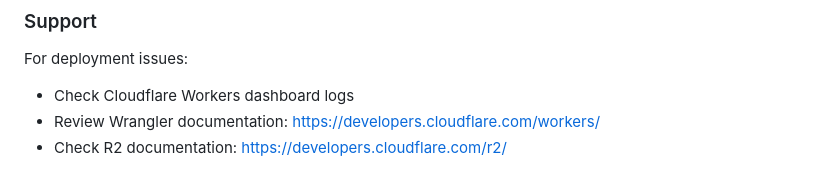
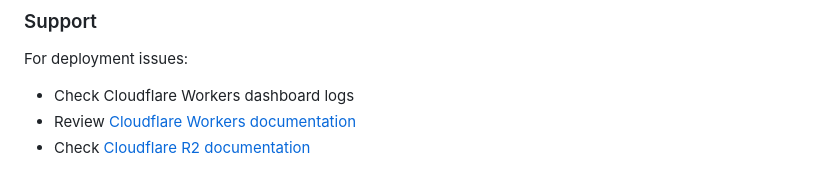
Before and after one commit to casualchic/cc3-storefront-vite-react, a Markdown page: DEPLOYMENT.md, the part around the change. Drawn GitHub-style.

Commit message:
Fix markdown linting: Convert bare URLs to links
Replace bare URLs with Markdown link syntax to satisfy MD034:
- Review Wrangler documentation → [Cloudflare Workers documentation]
- Check R2 documentation → [Cloudflare R2 documentation]

Co-Authored-By: Claude Sonnet 4.5 <noreply@anthropic.com>

```diff
--- a/DEPLOYMENT.md
+++ b/DEPLOYMENT.md
@@ -153,5 +153,5 @@ Before deploying to production:
 
 For deployment issues:
 - Check Cloudflare Workers dashboard logs
-- Review Wrangler documentation: https://developers.cloudflare.com/workers/
-- Check R2 documentation: https://developers.cloudflare.com/r2/
+- Review [Cloudflare Workers documentation](https://developers.cloudflare.com/workers/)
+- Check [Cloudflare R2 documentation](https://developers.cloudflare.com/r2/)
```
